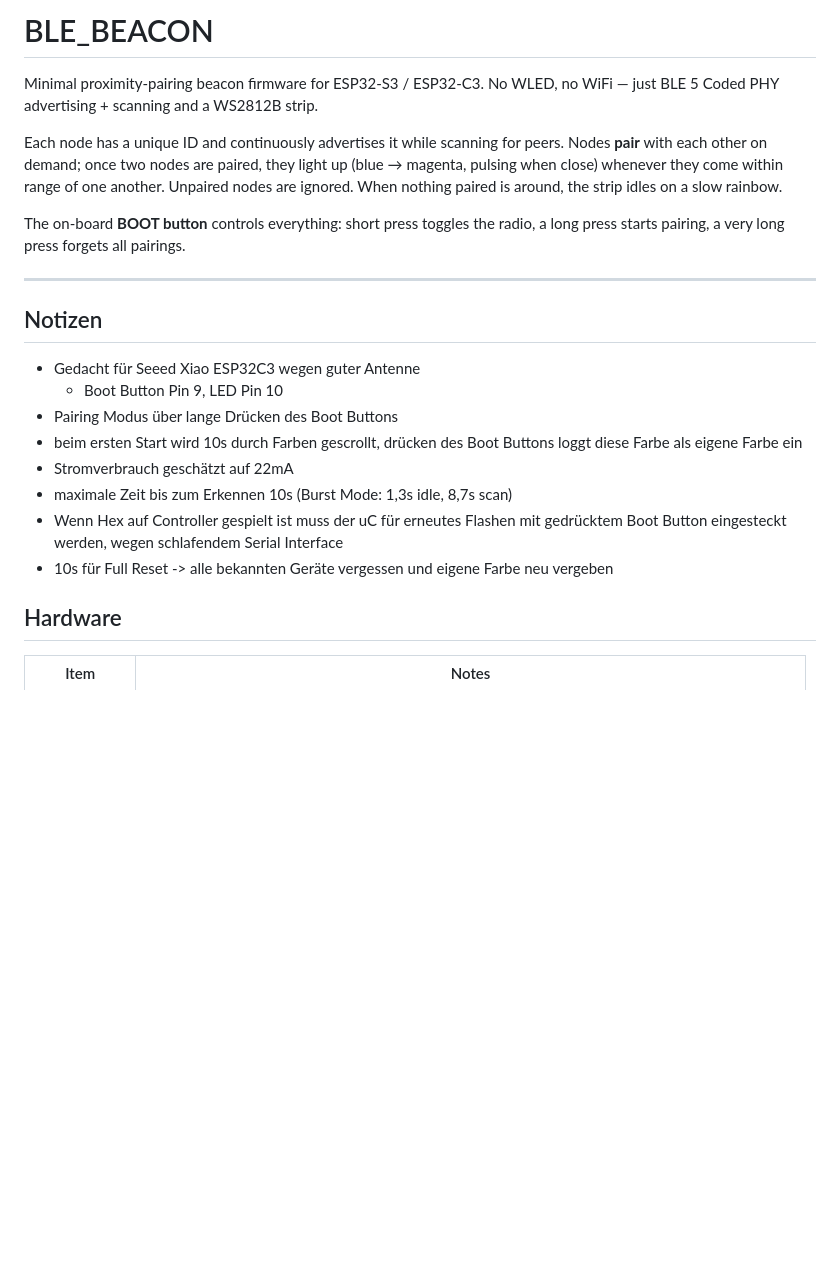
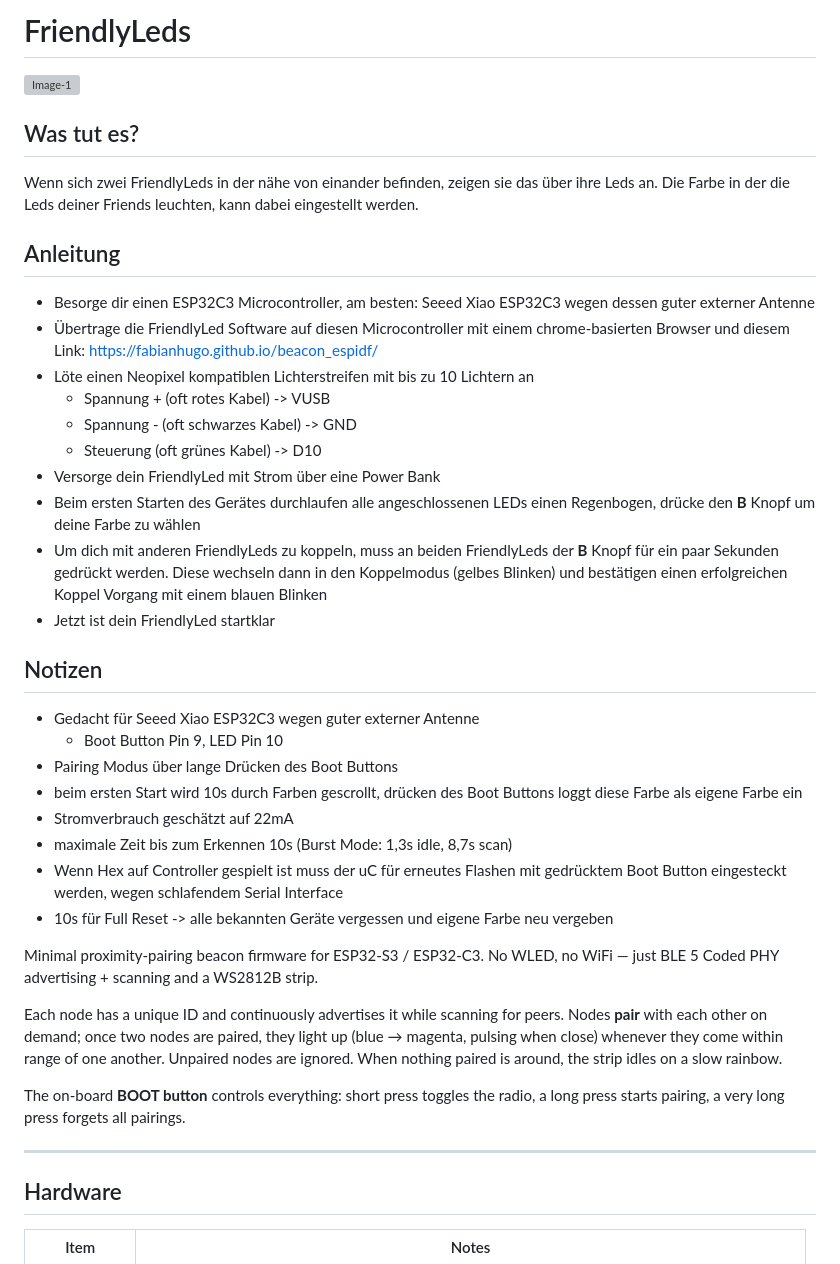
Before and after one commit to fabianhugo/beacon_espidf, a Markdown page: README.md, the part around the change. Rendered like a GitHub page; blank space fills up the shorter version; grey boxes are pictures that could not be loaded.

```diff
--- a/README.md
+++ b/README.md
@@ -1,4 +1,31 @@
-# BLE_BEACON
+# FriendlyLeds
+<img width="526" height="640" alt="Image-1" src="https://github.com/user-attachments/assets/626079f2-bef6-42c9-9d3f-3fd2ccf031b9" />
+
+## Was tut es?
+Wenn sich zwei FriendlyLeds in der nähe von einander befinden, zeigen sie das über ihre Leds an. Die Farbe in der die Leds deiner Friends leuchten, kann dabei eingestellt werden.
+
+## Anleitung
+- Besorge dir einen ESP32C3 Microcontroller, am besten: Seeed Xiao ESP32C3 wegen dessen guter externer Antenne
+- Übertrage die FriendlyLed Software auf diesen Microcontroller mit einem chrome-basierten Browser und diesem Link: [https://fabianhugo.github.io/beacon_espidf/](https://fabianhugo.github.io/beacon_espidf/)
+- Löte einen Neopixel kompatiblen Lichterstreifen mit bis zu 10 Lichtern an
+  - Spannung + (oft rotes Kabel) -> VUSB
+  - Spannung - (oft schwarzes Kabel) -> GND
+  - Steuerung (oft grünes Kabel) -> D10
+- Versorge dein FriendlyLed mit Strom über eine Power Bank
+- Beim ersten Starten des Gerätes durchlaufen alle angeschlossenen LEDs einen Regenbogen, drücke den **B** Knopf um deine Farbe zu wählen
+- Um dich mit anderen FriendlyLeds zu koppeln, muss an beiden FriendlyLeds der **B** Knopf für ein paar Sekunden gedrückt werden. Diese wechseln dann in den Koppelmodus (gelbes Blinken) und bestätigen einen erfolgreichen Koppel Vorgang mit einem blauen Blinken
+- Jetzt ist dein FriendlyLed startklar
+
+
+## Notizen
+- Gedacht für Seeed Xiao ESP32C3 wegen guter externer Antenne
+  - Boot Button Pin 9, LED Pin 10
+- Pairing Modus über lange Drücken des Boot Buttons
+- beim ersten Start wird 10s durch Farben gescrollt, drücken des Boot Buttons loggt diese Farbe als eigene Farbe ein
+- Stromverbrauch geschätzt auf 22mA
+- maximale Zeit bis zum Erkennen 10s (Burst Mode: 1,3s idle, 8,7s scan)
+- Wenn Hex auf Controller gespielt ist muss der uC für erneutes Flashen mit gedrücktem Boot Button eingesteckt werden, wegen schlafendem Serial Interface
+- 10s für Full Reset -> alle bekannten Geräte vergessen und eigene Farbe neu vergeben
 
 Minimal proximity-pairing beacon firmware for ESP32-S3 / ESP32-C3.
 No WLED, no WiFi — just BLE 5 Coded PHY advertising + scanning and a WS2812B strip.
@@ -13,16 +40,6 @@ The on-board **BOOT button** controls everything: short press toggles the radio,
 a long press starts pairing, a very long press forgets all pairings.
 
 ---
-
-## Notizen
-- Gedacht für Seeed Xiao ESP32C3 wegen guter Antenne
-  - Boot Button Pin 9, LED Pin 10
-- Pairing Modus über lange Drücken des Boot Buttons
-- beim ersten Start wird 10s durch Farben gescrollt, drücken des Boot Buttons loggt diese Farbe als eigene Farbe ein
-- Stromverbrauch geschätzt auf 22mA
-- maximale Zeit bis zum Erkennen 10s (Burst Mode: 1,3s idle, 8,7s scan)
-- Wenn Hex auf Controller gespielt ist muss der uC für erneutes Flashen mit gedrücktem Boot Button eingesteckt werden, wegen schlafendem Serial Interface
-- 10s für Full Reset -> alle bekannten Geräte vergessen und eigene Farbe neu vergeben
 
 ## Hardware
 
```
